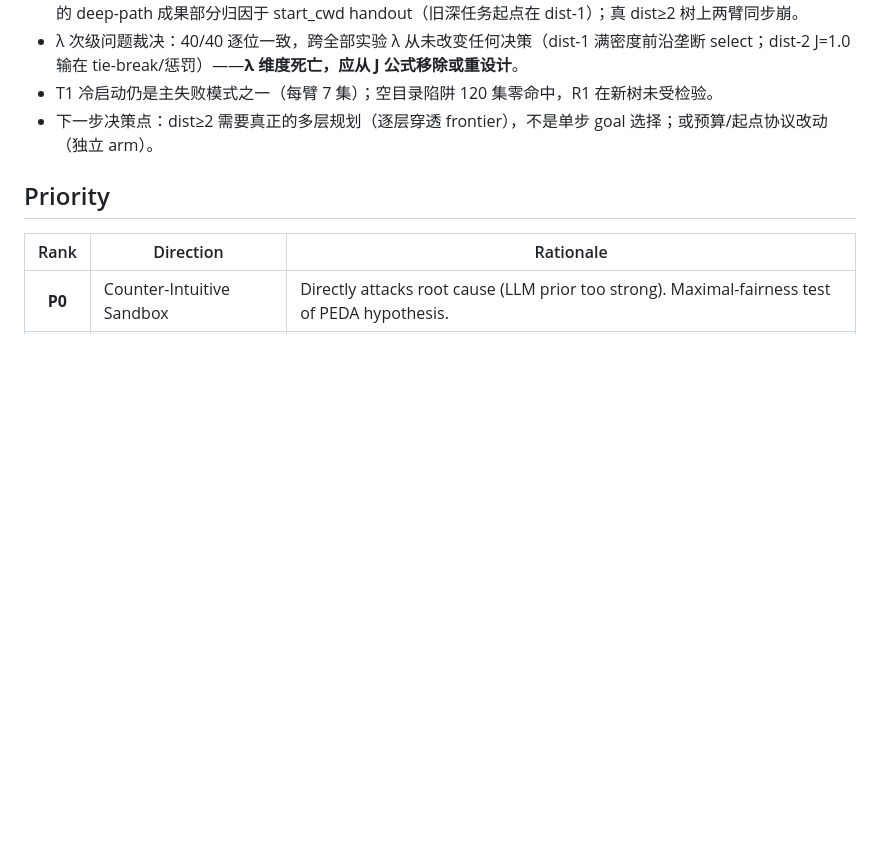
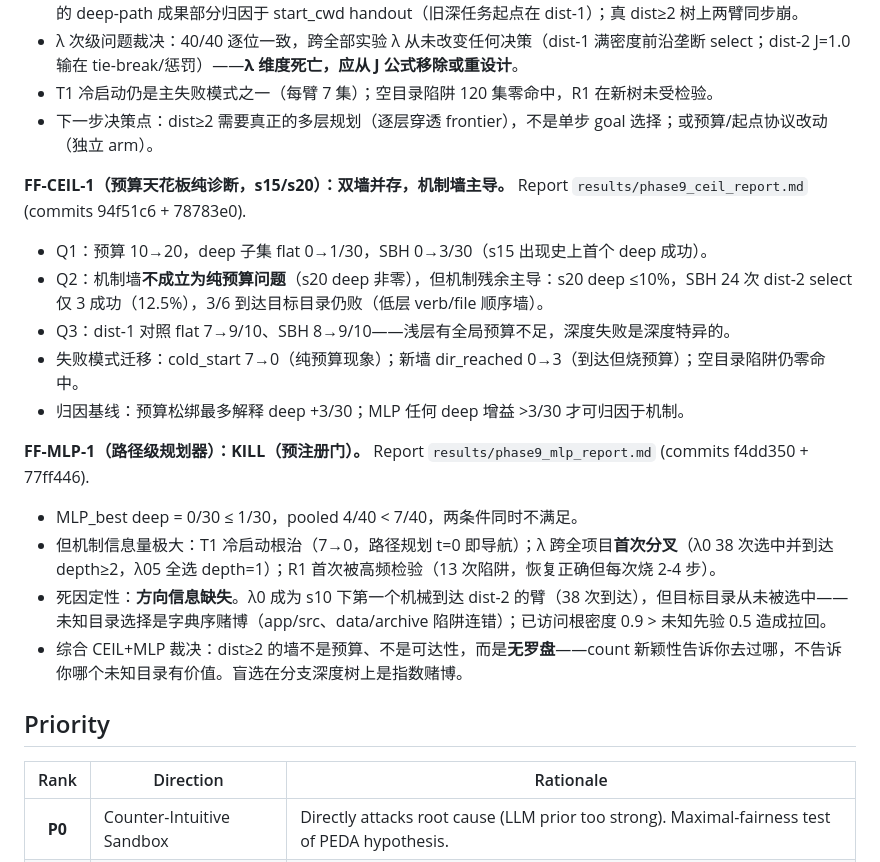
Before and after one commit to Chillizu/Folunar_, a Markdown page: PEDA_FINAL/phase9/PHASE9_PLAN.md, the part around the change. GitHub-like rendering; blank space fills up the shorter version.

Commit message:
phase9: FF-CEIL-1 + FF-MLP-1 verdicts — deep-tree wall is direction information, not budget/reachability; path planner KILL but T1 cured and lambda diverges first time

```diff
--- a/PEDA_FINAL/phase9/PHASE9_PLAN.md
+++ b/PEDA_FINAL/phase9/PHASE9_PLAN.md
@@ -176,6 +176,19 @@ Normal: `cd`, `pwd`, `wc`, `mkdir`, `touch`
 - T1 冷启动仍是主失败模式之一（每臂 7 集）；空目录陷阱 120 集零命中，R1 在新树未受检验。
 - 下一步决策点：dist≥2 需要真正的多层规划（逐层穿透 frontier），不是单步 goal 选择；或预算/起点协议改动（独立 arm）。
 
+**FF-CEIL-1（预算天花板纯诊断，s15/s20）：双墙并存，机制墙主导。** Report `results/phase9_ceil_report.md` (commits 94f51c6 + 78783e0).
+- Q1：预算 10→20，deep 子集 flat 0→1/30，SBH 0→3/30（s15 出现史上首个 deep 成功）。
+- Q2：机制墙**不成立为纯预算问题**（s20 deep 非零），但机制残余主导：s20 deep ≤10%，SBH 24 次 dist-2 select 仅 3 成功（12.5%），3/6 到达目标目录仍败（低层 verb/file 顺序墙）。
+- Q3：dist-1 对照 flat 7→9/10、SBH 8→9/10——浅层有全局预算不足，深度失败是深度特异的。
+- 失败模式迁移：cold_start 7→0（纯预算现象）；新墙 dir_reached 0→3（到达但烧预算）；空目录陷阱仍零命中。
+- 归因基线：预算松绑最多解释 deep +3/30；MLP 任何 deep 增益 >3/30 才可归因于机制。
+
+**FF-MLP-1（路径级规划器）：KILL（预注册门）。** Report `results/phase9_mlp_report.md` (commits f4dd350 + 77ff446).
+- MLP_best deep = 0/30 ≤ 1/30，pooled 4/40 < 7/40，两条件同时不满足。
+- 但机制信息量极大：T1 冷启动根治（7→0，路径规划 t=0 即导航）；λ 跨全项目**首次分叉**（λ0 38 次选中并到达 depth≥2，λ05 全选 depth=1）；R1 首次被高频检验（13 次陷阱，恢复正确但每次烧 2-4 步）。
+- 死因定性：**方向信息缺失**。λ0 成为 s10 下第一个机械到达 dist-2 的臂（38 次到达），但目标目录从未被选中——未知目录选择是字典序赌博（app/src、data/archive 陷阱连错）；已访问根密度 0.9 > 未知先验 0.5 造成拉回。
+- 综合 CEIL+MLP 裁决：dist≥2 的墙不是预算、不是可达性，而是**无罗盘**——count 新颖性告诉你去过哪，不告诉你哪个未知目录有价值。盲选在分支深度树上是指数赌博。
+
 ## Priority
 
 | Rank | Direction | Rationale |
```
Also changed, not shown: AGENTS.md (+1 -1 lines).
